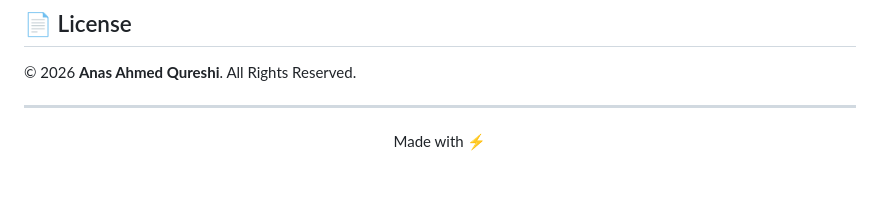
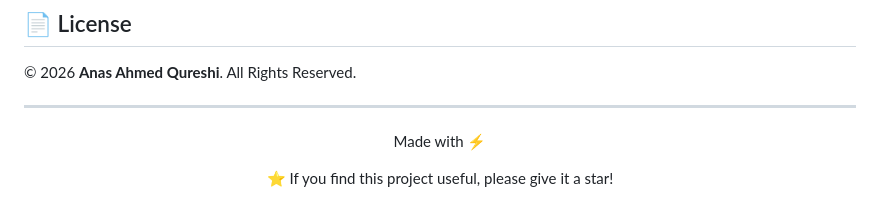
Before and after one commit to AnasQ2003/Hyperadmin-Crypto-Dashboard, a Markdown page: README.md, the part around the change. GitHub-like rendering; blank space fills up the shorter version.

Commit message:
Add encouragement to star the project in README

```diff
--- a/README.md
+++ b/README.md
@@ -236,4 +236,7 @@ new Chart(ctx, {
 <div align="center">
 
 Made with ⚡
+
+⭐ If you find this project useful, please give it a star!
+
 </div>
```
